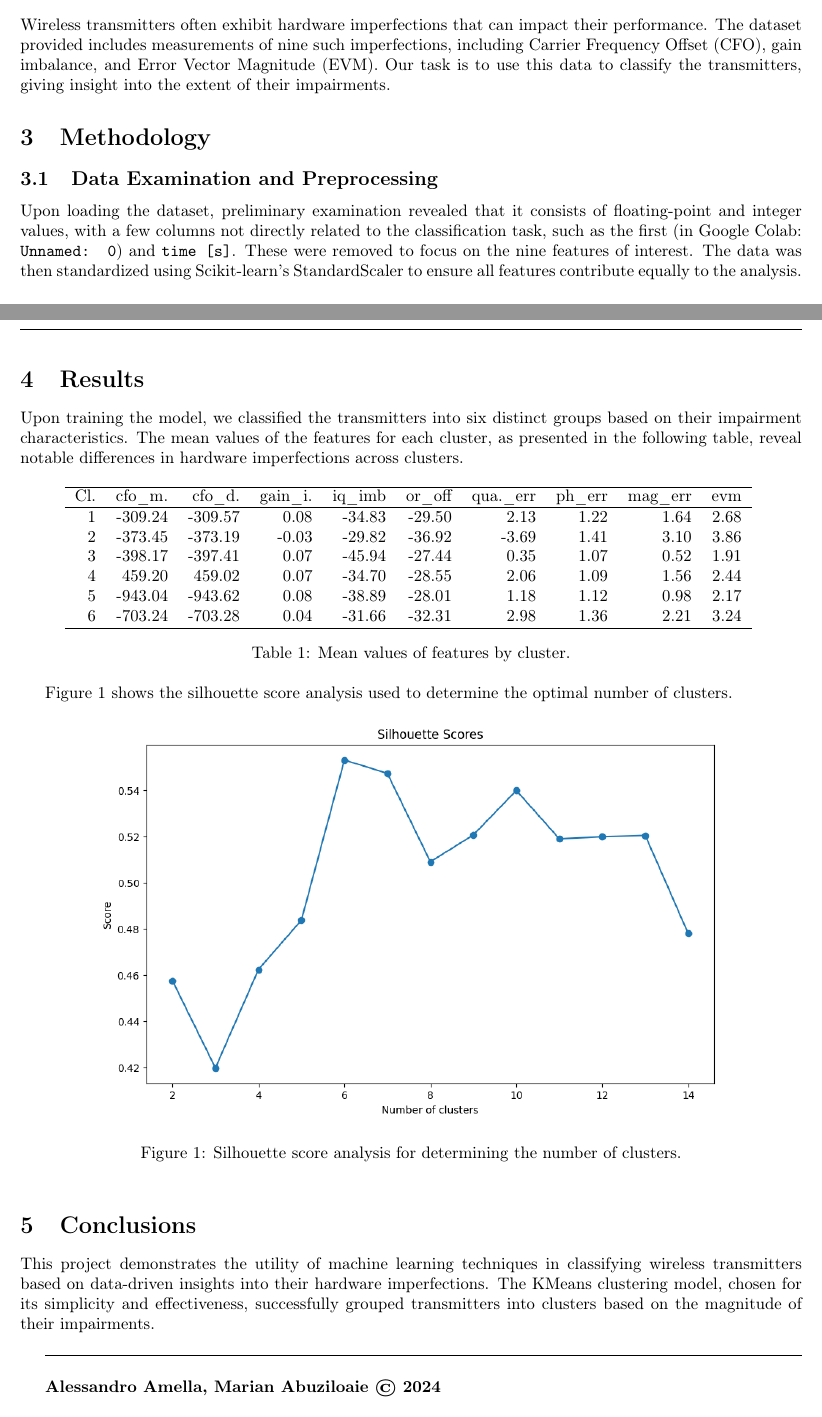
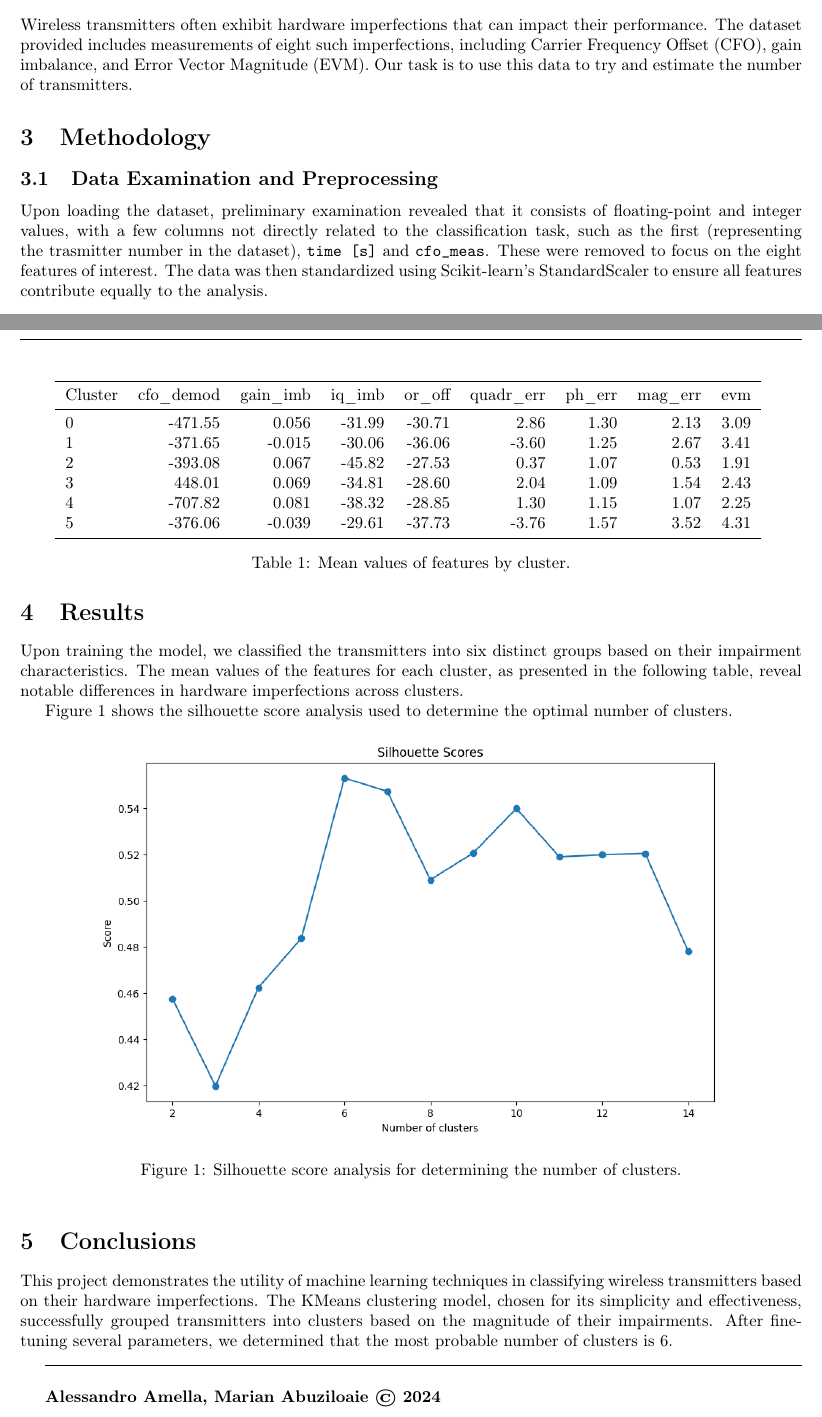
Before and after one commit to alessandroamella/MLBrno, a LaTeX document (Miniproject/report/report.tex): two parts of pages 1 and 2 of 2, joined at a grey line, cut so that both start at the same text. Compiled offline with pdfLaTeX.

Commit message:
add miniproject

```diff
--- a/Miniproject/report/report.tex
+++ b/Miniproject/report/report.tex
@@ -57,11 +57,11 @@ The aim of this project is to classify wireless transmitters based on observed h
 
 \section{Problem Description}
-Wireless transmitters often exhibit hardware imperfections that can impact their performance. The dataset provided includes measurements of nine such imperfections, including Carrier Frequency Offset (CFO), gain imbalance, and Error Vector Magnitude (EVM). Our task is to use this data to classify the transmitters, giving insight into the extent of their impairments.
+Wireless transmitters often exhibit hardware imperfections that can impact their performance. The dataset provided includes measurements of eight such imperfections, including Carrier Frequency Offset (CFO), gain imbalance, and Error Vector Magnitude (EVM). Our task is to use this data to try and estimate the number of transmitters.
 
 \section{Methodology}
 
 \subsection{Data Examination and Preprocessing}
-Upon loading the dataset, preliminary examination revealed that it consists of floating-point and integer values, with a few columns not directly related to the classification task, such as the first (in Google Colab: \texttt{Unnamed: 0}) and \texttt{time [s]}. These were removed to focus on the nine features of interest. The data was then standardized using Scikit-learn's StandardScaler to ensure all features contribute equally to the analysis.
+Upon loading the dataset, preliminary examination revealed that it consists of floating-point and integer values, with a few columns not directly related to the classification task, such as the first (representing the trasmitter number in the dataset), \texttt{time [s]} and \texttt{cfo\_meas}. These were removed to focus on the eight features of interest. The data was then standardized using Scikit-learn's StandardScaler to ensure all features contribute equally to the analysis.
 
 \subsection{Model Selection}
 Given the nature of the task — classifying transmitters based on their hardware imperfections — we opted for a KMeans clustering approach. This decision was supported by inspection of the silhouette scores for varying numbers of clusters, suggesting that six clusters provide a good balance between within-cluster similarity and between-cluster difference.
@@ -72,23 +72,25 @@ With the number of clusters determined, we trained a KMeans model on the standar
 \section{Results}
 Upon training the model, we classified the transmitters into six distinct groups based on their impairment characteristics. The mean values of the features for each cluster, as presented in the following table, reveal notable differences in hardware imperfections across clusters.
 
-\begin{table}[ht]
+\begin{table}
 \centering
-\begin{tabular}{rrrrrrrrrrr}
-\hline
-Cl. & cfo\_m. & cfo\_d. & gain\_i. & iq\_imb & or\_off & qua.\_err & ph\_err & mag\_err & evm \\
-\hline
-1 & -309.24 & -309.57 & 0.08 & -34.83 & -29.50 & 2.13 & 1.22 & 1.64 & 2.68 \\
-2 & -373.45 & -373.19 & -0.03 & -29.82 & -36.92 & -3.69 & 1.41 & 3.10 & 3.86 \\
-3 & -398.17 & -397.41 & 0.07 & -45.94 & -27.44 & 0.35 & 1.07 & 0.52 & 1.91 \\
-4 & 459.20 & 459.02 & 0.07 & -34.70 & -28.55 & 2.06 & 1.09 & 1.56 & 2.44 \\
-5 & -943.04 & -943.62 & 0.08 & -38.89 & -28.01 & 1.18 & 1.12 & 0.98 & 2.17 \\
-6 & -703.24 & -703.28 & 0.04 & -31.66 & -32.31 & 2.98 & 1.36 & 2.21 & 3.24 \\
-\hline
+\label{tab:cluster_stats}
+\begin{tabular}{lrrrrrrrr}
+\toprule
+Cluster & cfo\_demod & gain\_imb & iq\_imb & or\_off & quadr\_err & ph\_err & mag\_err & evm \\
+\midrule
+0 & -471.55 & 0.056 & -31.99 & -30.71 & 2.86 & 1.30 & 2.13 & 3.09 \\
+1 & -371.65 & -0.015 & -30.06 & -36.06 & -3.60 & 1.25 & 2.67 & 3.41 \\
+2 & -393.08 & 0.067 & -45.82 & -27.53 & 0.37 & 1.07 & 0.53 & 1.91 \\
+3 & 448.01 & 0.069 & -34.81 & -28.60 & 2.04 & 1.09 & 1.54 & 2.43 \\
+4 & -707.82 & 0.081 & -38.32 & -28.85 & 1.30 & 1.15 & 1.07 & 2.25 \\
+5 & -376.06 & -0.039 & -29.61 & -37.73 & -3.76 & 1.57 & 3.52 & 4.31 \\
+\bottomrule
 \end{tabular}
 \caption{Mean values of features by cluster.}
-\label{table:mean}
 \end{table}
+
+
 
 Figure 1 shows the silhouette score analysis used to determine the optimal number of clusters.
 
@@ -101,7 +103,7 @@ Figure 1 shows the silhouette score analysis used to determine the optimal numbe
 \end{figure}
 
 \section{Conclusions}
-This project demonstrates the utility of machine learning techniques in classifying wireless transmitters based on data-driven insights into their hardware imperfections. The KMeans clustering model, chosen for its simplicity and effectiveness, successfully grouped transmitters into clusters based on the magnitude of their impairments.
+This project demonstrates the utility of machine learning techniques in classifying wireless transmitters based on their hardware imperfections. The KMeans clustering model, chosen for its simplicity and effectiveness, successfully grouped transmitters into clusters based on the magnitude of their impairments. After fine-tuning several parameters, we determined that the most probable number of clusters is 6.
 
 
 \appendix
```
Also changed, not shown: Miniproject/report/report.pdf, Miniproject/report/report.tex (2 more changed lines).
